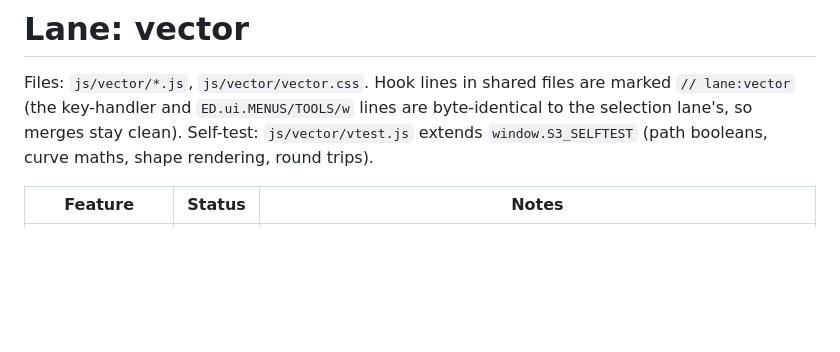
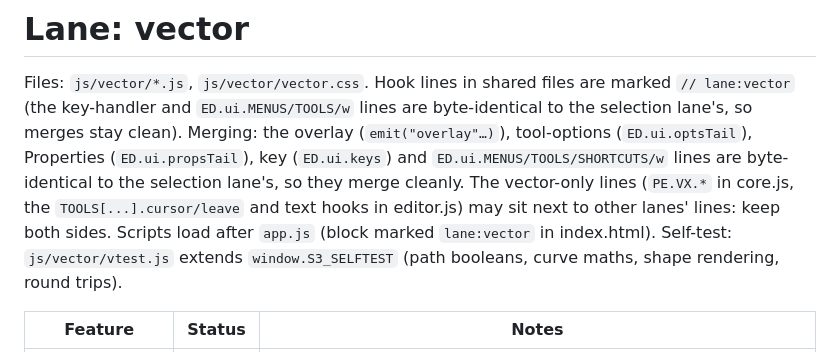
Before and after one commit to s3eidat/photo-editor, a Markdown page: parity/vector.md, the part around the change. Drawn GitHub-style; blank space fills up the shorter version.

Commit message:
vector: merge notes in parity file
Co-Authored-By: Claude Opus 5.5 <noreply@anthropic.com>
Claude-Session: https://claude.ai/code/session_01RbaNhBg8pLhmK7eLbtTXfB

```diff
--- a/parity/vector.md
+++ b/parity/vector.md
@@ -2,6 +2,10 @@
 
 Files: `js/vector/*.js`, `js/vector/vector.css`. Hook lines in shared files are marked `// lane:vector`
 (the key-handler and `ED.ui.MENUS/TOOLS/w` lines are byte-identical to the selection lane's, so merges stay clean).
+Merging: the overlay (`emit("overlay"…)`), tool-options (`ED.ui.optsTail`), Properties (`ED.ui.propsTail`), key
+(`ED.ui.keys`) and `ED.ui.MENUS/TOOLS/SHORTCUTS/w` lines are byte-identical to the selection lane's, so they merge
+cleanly. The vector-only lines (`PE.VX.*` in core.js, the `TOOLS[...].cursor/leave` and text hooks in editor.js) may
+sit next to other lanes' lines: keep both sides. Scripts load after `app.js` (block marked `lane:vector` in index.html).
 Self-test: `js/vector/vtest.js` extends `window.S3_SELFTEST` (path booleans, curve maths, shape rendering, round trips).
 
 | Feature | Status | Notes |
```
